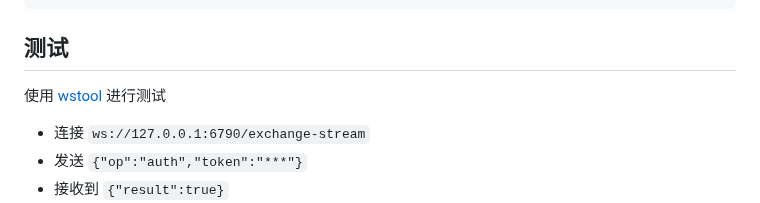
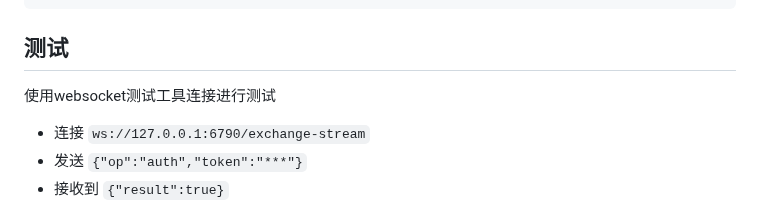
Before and after one commit to connmix/connmix-docs, a Markdown page: zh-cn/examples-exchange-stream.md, the part around the change. GitHub-like rendering.

```diff
--- a/zh-cn/examples-exchange-stream.md
+++ b/zh-cn/examples-exchange-stream.md
@@ -218,7 +218,7 @@ curl --request POST 'http://127.0.0.1:6789/v1/mesh/publish' \
 
 ## 测试
 
-使用 [wstool](http://www.easyswoole.com/wstool.html) 进行测试
+使用websocket测试工具连接进行测试
 
 - 连接 `ws://127.0.0.1:6790/exchange-stream`
 - 发送 `{"op":"auth","token":"***"}`
```
Also changed, not shown: zh-cn/examples-barrage-videos.md (+1 -1 lines), zh-cn/examples-message-center.md (+1 -1 lines).
